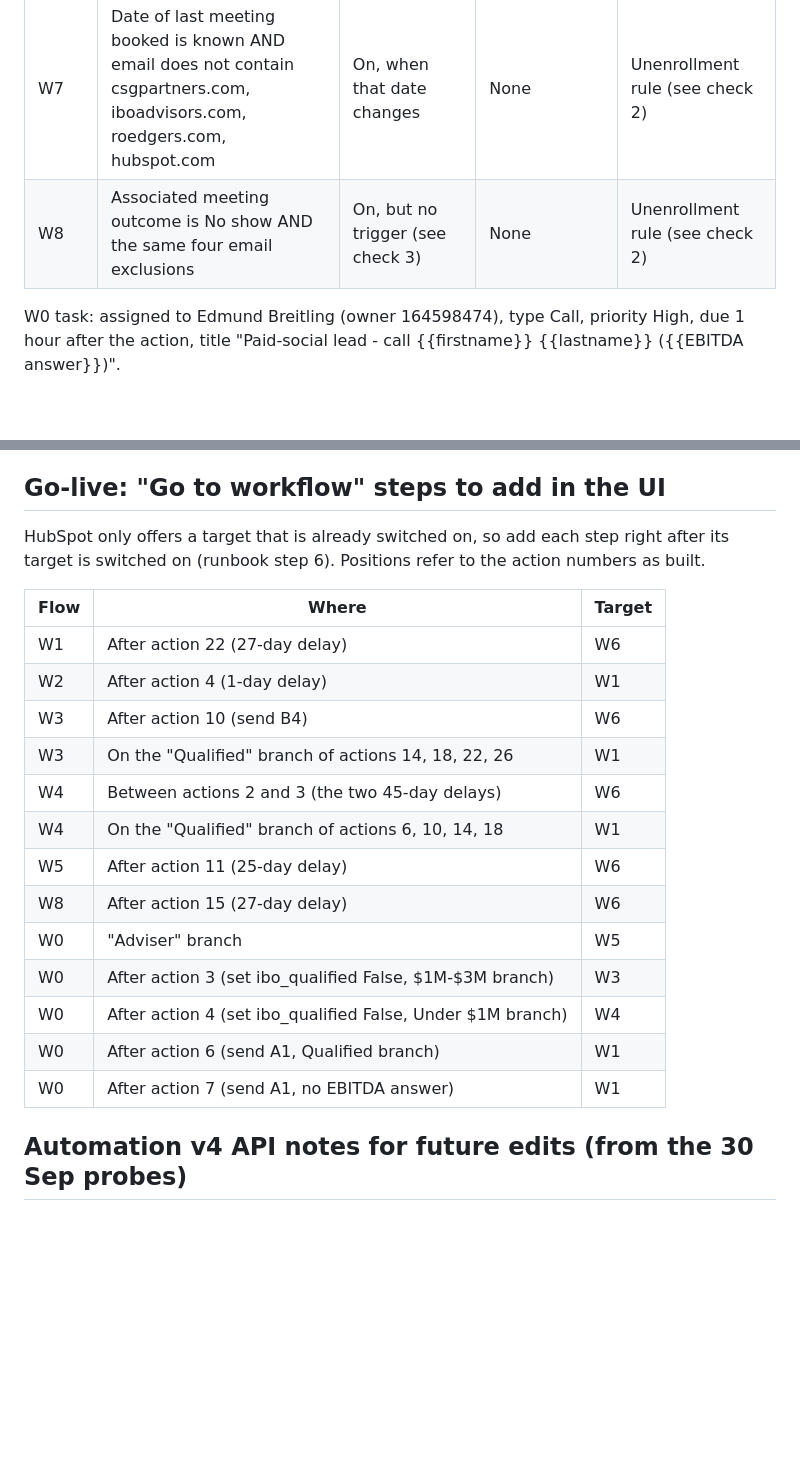
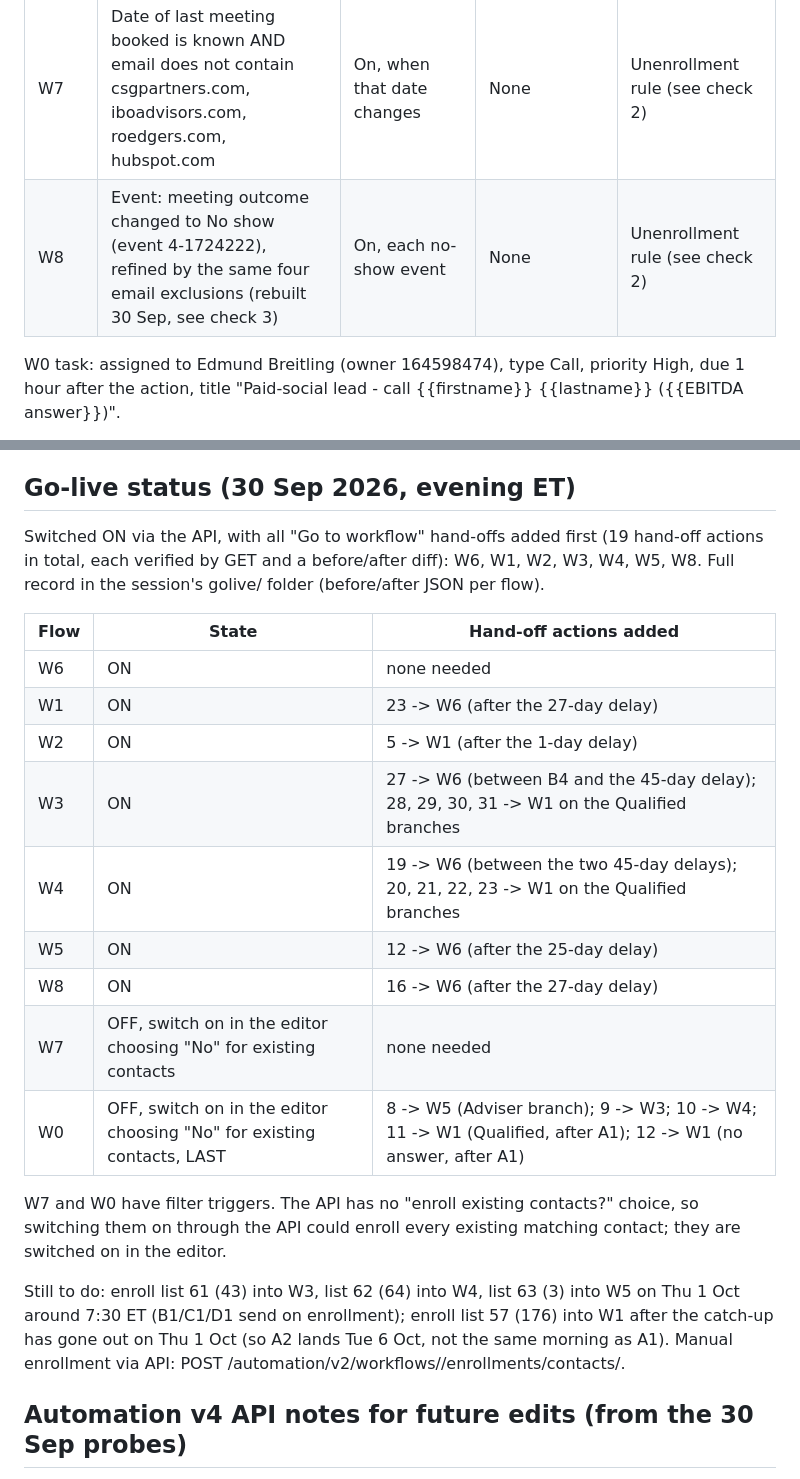
Before and after one commit to gregdavies-star/iboadvisors, a Markdown page: marketing/HUBSPOT_WORKFLOW_BUILD_LOG.md, 2 parts joined by grey strips. Drawn GitHub-style; blank space fills up the shorter version.

Commit message:
Go-live: W6, W1-W5, W8 switched on with hand-offs; W7 and W0 pending in editor
Co-Authored-By: Claude Fable 5.1 <noreply@anthropic.com>
Claude-Session: https://claude.ai/code/session_0179xAsLc3PxpUorSCr7PTey

```diff
--- a/marketing/HUBSPOT_WORKFLOW_BUILD_LOG.md
+++ b/marketing/HUBSPOT_WORKFLOW_BUILD_LOG.md
@@ -30,7 +30,7 @@ Editor URL pattern: `https://app-na2.hubspot.com/workflows/245308986/platform/fl
 | W2 | Learn More form submission ("IBO Homepage Form (via API)", GUID ec6307ff-aa5a-4e75-b423-11846eab6ad7), filtered to the $3M+ EBITDA (profit) bands | On, each submission | 58, 59, 68 | Same as W1 |
 | W3, W4, W5 | None (manual, fed by W0) | Off | 58, 59, 68 | Same as W1 |
 | W7 | Date of last meeting booked is known AND email does not contain csgpartners.com, iboadvisors.com, roedgers.com, hubspot.com | On, when that date changes | None | Unenrollment rule (see check 2) |
-| W8 | Associated meeting outcome is No show AND the same four email exclusions | On, but no trigger (see check 3) | None | Unenrollment rule (see check 2) |
+| W8 | Event: meeting outcome changed to No show (event 4-1724222), refined by the same four email exclusions (rebuilt 30 Sep, see check 3) | On, each no-show event | None | Unenrollment rule (see check 2) |
 
 W0 task: assigned to Edmund Breitling (owner 164598474), type Call, priority High, due 1 hour
 after the action, title "Paid-social lead - call {{firstname}} {{lastname}} ({{EBITDA answer}})".
@@ -65,26 +65,31 @@ after the action, title "Paid-social lead - call {{firstname}} {{lastname}} ({{E
    the "Go to workflow: W6" step can be inserted between them on go-live day, per the guide.
 6. **W0 task due date.** "Due 1 hour after" was set via the API; check the editor shows it.
 
-## Go-live: "Go to workflow" steps to add in the UI
+## Go-live status (30 Sep 2026, evening ET)
 
-HubSpot only offers a target that is already switched on, so add each step right after its
-target is switched on (runbook step 6). Positions refer to the action numbers as built.
+Switched ON via the API, with all "Go to workflow" hand-offs added first (19 hand-off actions in
+total, each verified by GET and a before/after diff): W6, W1, W2, W3, W4, W5, W8. Full record in the
+session's golive/ folder (before/after JSON per flow).
 
-| Flow | Where | Target |
+| Flow | State | Hand-off actions added |
 |---|---|---|
-| W1 | After action 22 (27-day delay) | W6 |
-| W2 | After action 4 (1-day delay) | W1 |
-| W3 | After action 10 (send B4) | W6 |
-| W3 | On the "Qualified" branch of actions 14, 18, 22, 26 | W1 |
-| W4 | Between actions 2 and 3 (the two 45-day delays) | W6 |
-| W4 | On the "Qualified" branch of actions 6, 10, 14, 18 | W1 |
-| W5 | After action 11 (25-day delay) | W6 |
-| W8 | After action 15 (27-day delay) | W6 |
-| W0 | "Adviser" branch | W5 |
-| W0 | After action 3 (set ibo_qualified False, $1M-$3M branch) | W3 |
-| W0 | After action 4 (set ibo_qualified False, Under $1M branch) | W4 |
-| W0 | After action 6 (send A1, Qualified branch) | W1 |
-| W0 | After action 7 (send A1, no EBITDA answer) | W1 |
+| W6 | ON | none needed |
+| W1 | ON | 23 -> W6 (after the 27-day delay) |
+| W2 | ON | 5 -> W1 (after the 1-day delay) |
+| W3 | ON | 27 -> W6 (between B4 and the 45-day delay); 28, 29, 30, 31 -> W1 on the Qualified branches |
+| W4 | ON | 19 -> W6 (between the two 45-day delays); 20, 21, 22, 23 -> W1 on the Qualified branches |
+| W5 | ON | 12 -> W6 (after the 25-day delay) |
+| W8 | ON | 16 -> W6 (after the 27-day delay) |
+| W7 | OFF, switch on in the editor choosing "No" for existing contacts | none needed |
+| W0 | OFF, switch on in the editor choosing "No" for existing contacts, LAST | 8 -> W5 (Adviser branch); 9 -> W3; 10 -> W4; 11 -> W1 (Qualified, after A1); 12 -> W1 (no answer, after A1) |
+
+W7 and W0 have filter triggers. The API has no "enroll existing contacts?" choice, so switching them
+on through the API could enroll every existing matching contact; they are switched on in the editor.
+
+Still to do: enroll list 61 (43) into W3, list 62 (64) into W4, list 63 (3) into W5 on Thu 1 Oct
+around 7:30 ET (B1/C1/D1 send on enrollment); enroll list 57 (176) into W1 after the catch-up has
+gone out on Thu 1 Oct (so A2 lands Tue 6 Oct, not the same morning as A1). Manual enrollment via
+API: POST /automation/v2/workflows/<legacy id>/enrollments/contacts/<email>.
 
 ## Automation v4 API notes for future edits (from the 30 Sep probes)
 
```
Also changed, not shown: marketing/HUBSPOT_BUILD_RUNBOOK.md (+1 -1 lines).
